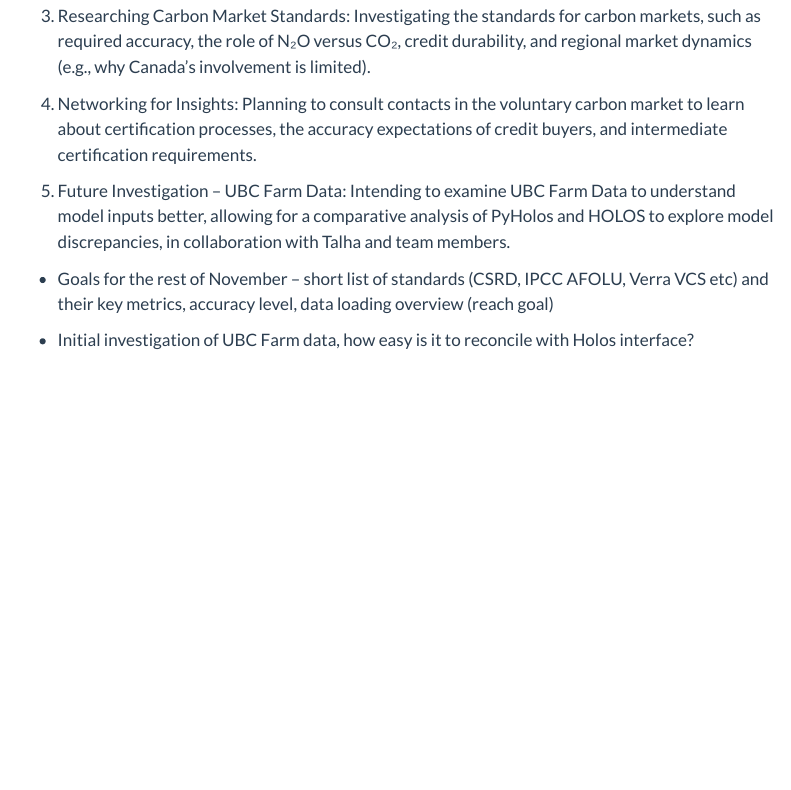
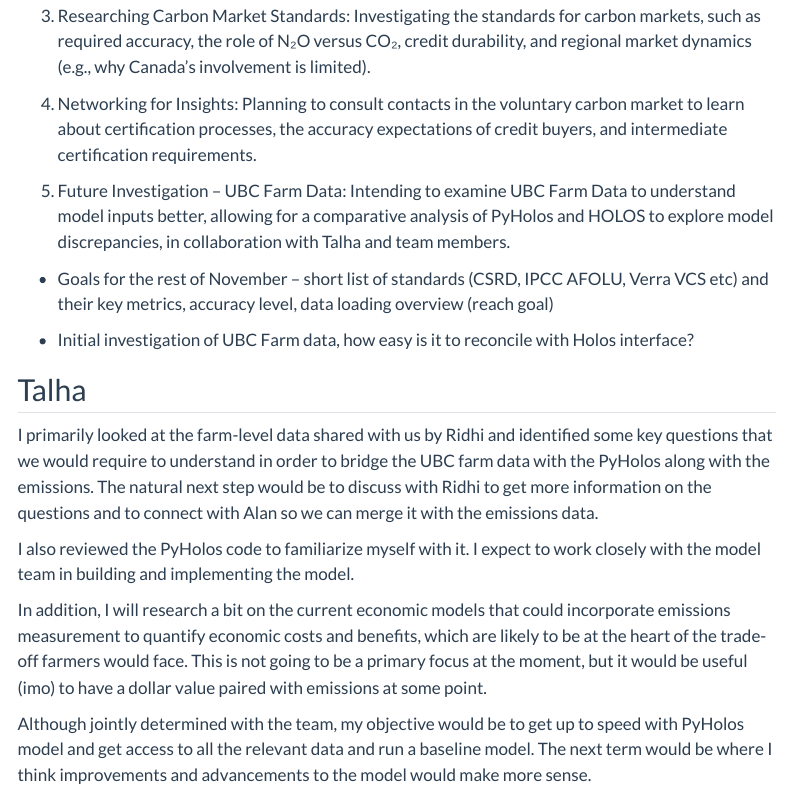
Before and after one commit to Annywm/ClimateSolution, a Quarto document (progress.qmd): the page in a window 1100 px wide, from 3920 px down. Rendered offline with R 4.5, knitr and Pandoc in place of Quarto, with nearby package versions; menus at the side of the page are left out.

Commit message:
change the progress.qmd

```diff
--- a/progress.qmd
+++ b/progress.qmd
@@ -92,3 +92,13 @@ My main focus has been on understanding how the data input and model output can
 - Goals for the rest of November – short list of standards (CSRD, IPCC AFOLU, Verra VCS etc) and their key metrics, accuracy level, data loading overview (reach goal)
 
 - Initial investigation of UBC Farm data, how easy is it to reconcile with Holos interface?
+
+## Talha
+
+I primarily looked at the farm-level data shared with us by Ridhi and identified some key questions that we would require to understand in order to bridge the UBC farm data with the PyHolos along with the emissions. The natural next step would be to discuss with Ridhi to get more information on the questions and to connect with Alan so we can merge it with the emissions data.
+
+I also reviewed the PyHolos code to familiarize myself with it. I expect to work closely with the model team in building and implementing the model.
+
+In addition, I will research a bit on the current economic models that could incorporate emissions measurement to quantify economic costs and benefits, which are likely to be at the heart of the trade-off farmers would face. This is not going to be a primary focus at the moment, but it would be useful (imo) to have a dollar value paired with emissions at some point.
+
+Although jointly determined with the team, my objective would be to get up to speed with PyHolos model and get access to all the relevant data and run a baseline model. The next term would be where I think improvements and advancements to the model would make more sense.
```
